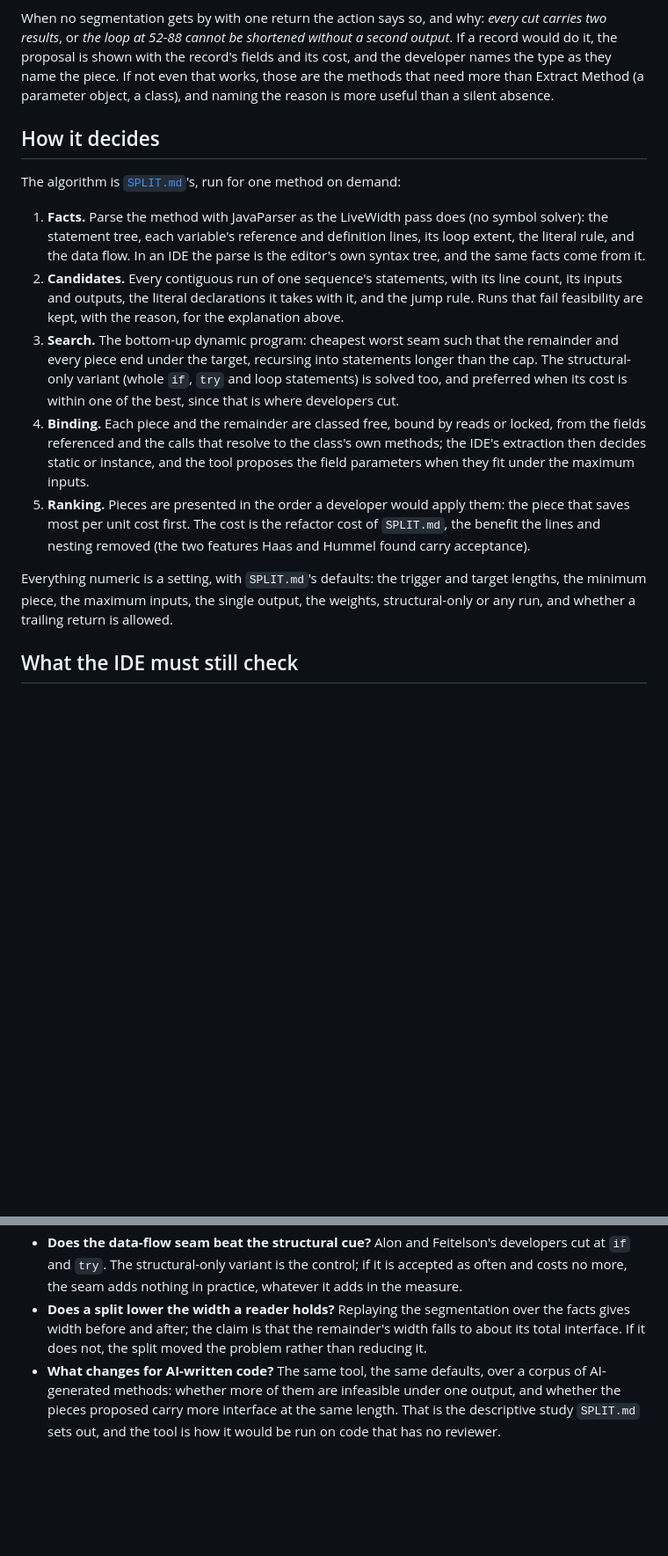
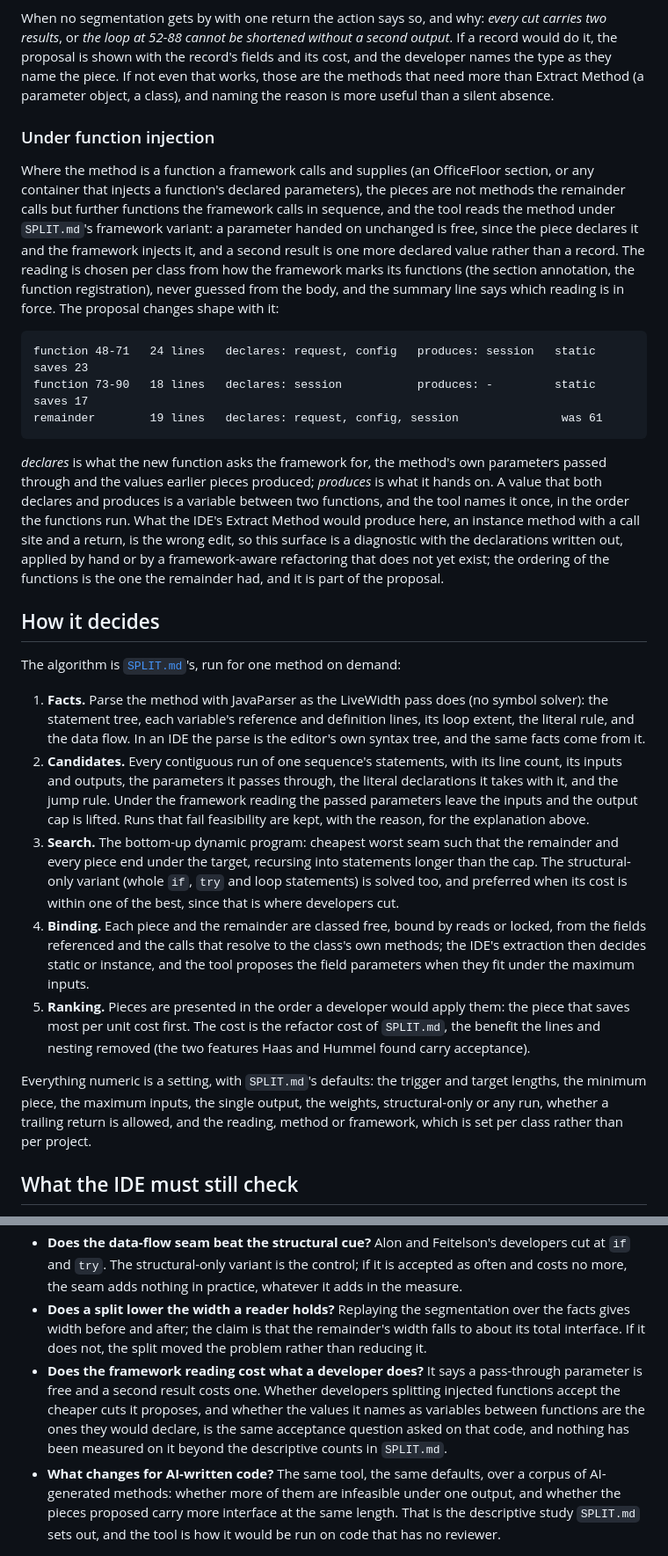
Before and after one commit to officefloor/concentration-divergence-study, a Markdown page: SPLIT-TOOL.md, 2 parts joined by grey strips. Shown at 88% size. GitHub-like rendering; blank space fills up the shorter version.

Commit message:
SPLIT-TOOL.md: the proposal under function injection, pieces as functions the framework calls, with declares and produces in place of a call site
Co-Authored-By: Claude Fable 5.1 <noreply@anthropic.com>

````diff
--- a/SPLIT-TOOL.md
+++ b/SPLIT-TOOL.md
@@ -98,6 +105,32 @@ names the type as they name the piece. If not even that works, those are the met
 need more than Extract Method (a parameter object, a class), and naming the reason is more
 useful than a silent absence.
 
+### Under function injection
+
+Where the method is a function a framework calls and supplies (an OfficeFloor section, or any
+container that injects a function's declared parameters), the pieces are not methods the
+remainder calls but further functions the framework calls in sequence, and the tool reads the
+method under `SPLIT.md`'s framework variant: a parameter handed on unchanged is free, since the
+piece declares it and the framework injects it, and a second result is one more declared value
+rather than a record. The reading is chosen per class from how the framework marks its
+functions (the section annotation, the function registration), never guessed from the body,
+and the summary line says which reading is in force. The proposal changes shape with it:
+
+```
+function 48-71   24 lines   declares: request, config   produces: session   static   saves 23
+function 73-90   18 lines   declares: session           produces: -         static   saves 17
+remainder        19 lines   declares: request, config, session               was 61
+```
+
+*declares* is what the new function asks the framework for, the method's own parameters
+passed through and the values earlier pieces produced; *produces* is what it hands on. A value
+that both declares and produces is a variable between two functions, and the tool names it
+once, in the order the functions run. What the IDE's Extract Method would produce here, an
+instance method with a call site and a return, is the wrong edit, so this surface is a
+diagnostic with the declarations written out, applied by hand or by a framework-aware
+refactoring that does not yet exist; the ordering of the functions is the one the remainder
+had, and it is part of the proposal.
+
 ## How it decides
 
 The algorithm is [`SPLIT.md`](SPLIT.md)'s, run for one method on demand:
@@ -107,8 +140,10 @@ The algorithm is [`SPLIT.md`](SPLIT.md)'s, run for one method on demand:
    literal rule, and the data flow. In an IDE the parse is the editor's own syntax tree, and the
    same facts come from it.
 2. **Candidates.** Every contiguous run of one sequence's statements, with its line count, its
-   inputs and outputs, the literal declarations it takes with it, and the jump rule. Runs that
-   fail feasibility are kept, with the reason, for the explanation above.
+   inputs and outputs, the parameters it passes through, the literal declarations it takes with
+   it, and the jump rule. Under the framework reading the passed parameters leave the inputs and
+   the output cap is lifted. Runs that fail feasibility are kept, with the reason, for the
+   explanation above.
 3. **Search.** The bottom-up dynamic program: cheapest worst seam such that the remainder and
    every piece end under the target, recursing into statements longer than the cap. The
    structural-only variant (whole `if`, `try` and loop statements) is solved too, and preferred
@@ -123,7 +158,8 @@ The algorithm is [`SPLIT.md`](SPLIT.md)'s, run for one method on demand:
 
 Everything numeric is a setting, with `SPLIT.md`'s defaults: the trigger and target lengths,
 the minimum piece, the maximum inputs, the single output, the weights, structural-only or any
-run, and whether a trailing return is allowed.
+run, whether a trailing return is allowed, and the reading, method or framework, which is set
+per class rather than per project.
 
 ## What the IDE must still check
 
@@ -178,6 +214,11 @@ The core is one pure module, facts in and segmentation out, shared by all four,
 - **Does a split lower the width a reader holds?** Replaying the segmentation over the facts
   gives width before and after; the claim is that the remainder's width falls to about its
   total interface. If it does not, the split moved the problem rather than reducing it.
+- **Does the framework reading cost what a developer does?** It says a pass-through parameter
+  is free and a second result costs one. Whether developers splitting injected functions
+  accept the cheaper cuts it proposes, and whether the values it names as variables between
+  functions are the ones they would declare, is the same acceptance question asked on that
+  code, and nothing has been measured on it beyond the descriptive counts in `SPLIT.md`.
 - **What changes for AI-written code?** The same tool, the same defaults, over a corpus of
   AI-generated methods: whether more of them are infeasible under one output, and whether the
   pieces proposed carry more interface at the same length. That is the descriptive study
````
Also changed, not shown: other parts of SPLIT-TOOL.md (+8 -1 lines).
